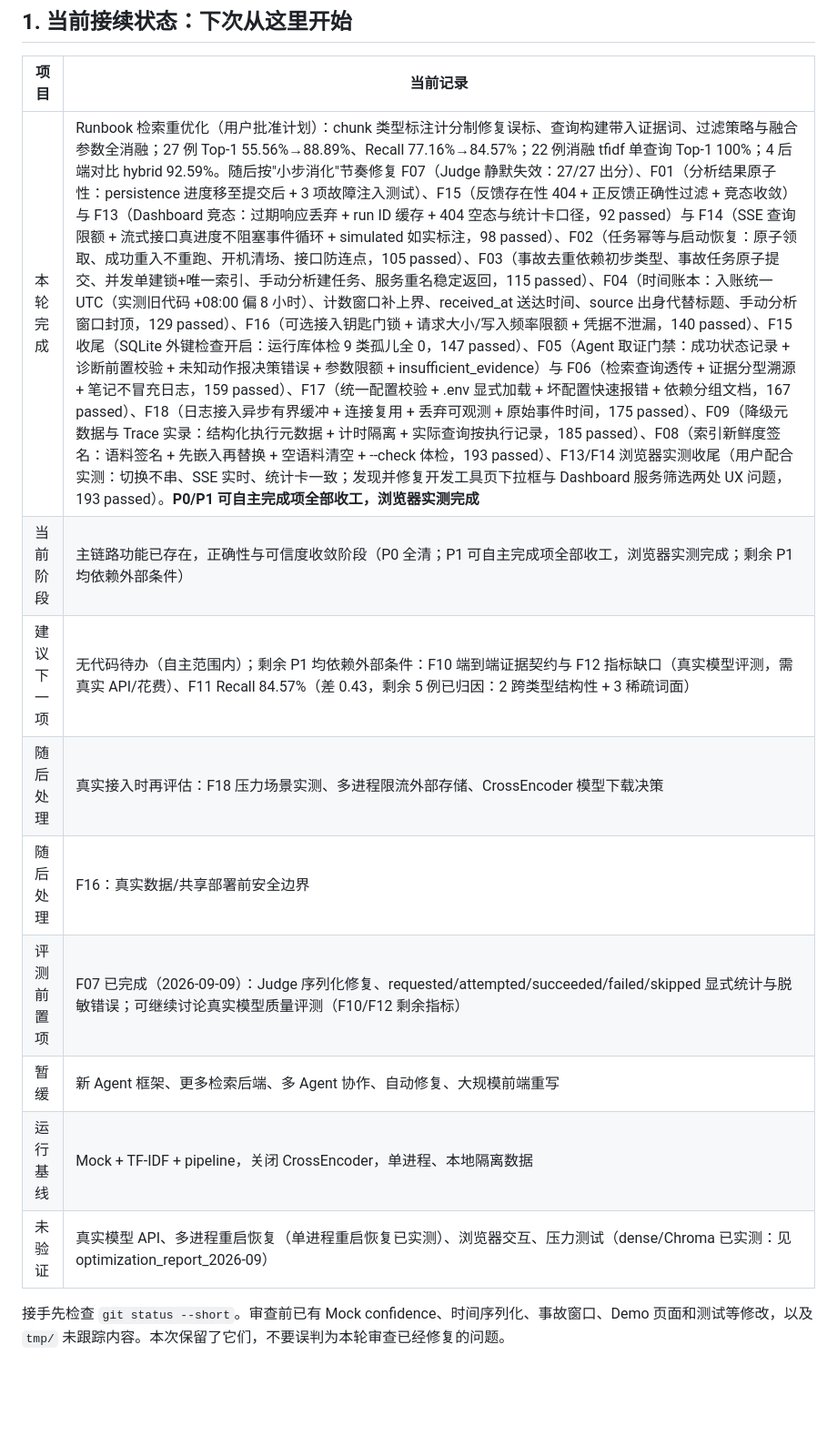
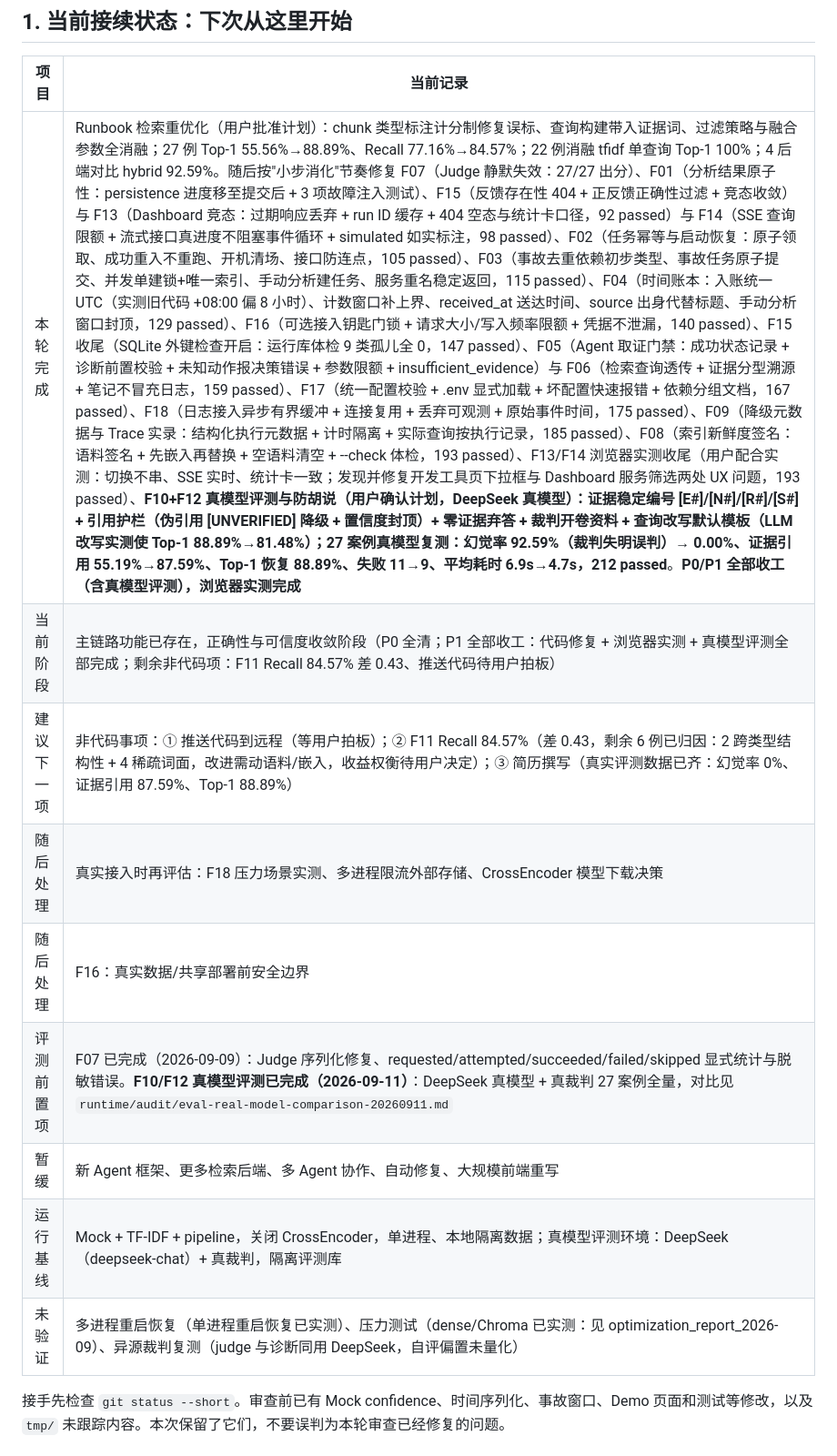
Before and after one commit to KingsleyLau888/ai-incident-analysis-platform, a Markdown page: docs/PROJECT_BASELINE.md, the part around one of its changes. Shown at 91% size. GitHub-like rendering; blank space fills up the shorter version.

```diff
--- a/docs/PROJECT_BASELINE.md
+++ b/docs/PROJECT_BASELINE.md
@@ -10,15 +10,15 @@
 
 | 项目 | 当前记录 |
 |---|---|
-| 本轮完成 | Runbook 检索重优化（用户批准计划）：chunk 类型标注计分制修复误标、查询构建带入证据词、过滤策略与融合参数全消融；27 例 Top-1 55.56%→88.89%、Recall 77.16%→84.57%；22 例消融 tfidf 单查询 Top-1 100%；4 后端对比 hybrid 92.59%。随后按"小步消化"节奏修复 F07（Judge 静默失效：27/27 出分）、F01（分析结果原子性：persistence 进度移至提交后 + 3 项故障注入测试）、F15（反馈存在性 404 + 正反馈正确性过滤 + 竞态收敛）与 F13（Dashboard 竞态：过期响应丢弃 + run ID 缓存 + 404 空态与统计卡口径，92 passed）与 F14（SSE 查询限额 + 流式接口真进度不阻塞事件循环 + simulated 如实标注，98 passed）、F02（任务幂等与启动恢复：原子领取、成功重入不重跑、开机清场、接口防连点，105 passed）、F03（事故去重依赖初步类型、事故任务原子提交、并发单建锁+唯一索引、手动分析建任务、服务重名稳定返回，115 passed）、F04（时间账本：入账统一 UTC（实测旧代码 +08:00 偏 8 小时）、计数窗口补上界、received_at 送达时间、source 出身代替标题、手动分析窗口封顶，129 passed）、F16（可选接入钥匙门锁 + 请求大小/写入频率限额 + 凭据不泄漏，140 passed）、F15 收尾（SQLite 外键检查开启：运行库体检 9 类孤儿全 0，147 passed）、F05（Agent 取证门禁：成功状态记录 + 诊断前置校验 + 未知动作报决策错误 + 参数限额 + insufficient_evidence）与 F06（检索查询透传 + 证据分型溯源 + 笔记不冒充日志，159 passed）、F17（统一配置校验 + .env 显式加载 + 坏配置快速报错 + 依赖分组文档，167 passed）、F18（日志接入异步有界缓冲 + 连接复用 + 丢弃可观测 + 原始事件时间，175 passed）、F09（降级元数据与 Trace 实录：结构化执行元数据 + 计时隔离 + 实际查询按执行记录，185 passed）、F08（索引新鲜度签名：语料签名 + 先嵌入再替换 + 空语料清空 + --check 体检，193 passed）、F13/F14 浏览器实测收尾（用户配合实测：切换不串、SSE 实时、统计卡一致；发现并修复开发工具页下拉框与 Dashboard 服务筛选两处 UX 问题，193 passed）。**P0/P1 可自主完成项全部收工，浏览器实测完成** |
-| 当前阶段 | 主链路功能已存在，正确性与可信度收敛阶段（P0 全清；P1 可自主完成项全部收工，浏览器实测完成；剩余 P1 均依赖外部条件） |
-| 建议下一项 | 无代码待办（自主范围内）；剩余 P1 均依赖外部条件：F10 端到端证据契约与 F12 指标缺口（真实模型评测，需真实 API/花费）、F11 Recall 84.57%（差 0.43，剩余 5 例已归因：2 跨类型结构性 + 3 稀疏词面） |
+| 本轮完成 | Runbook 检索重优化（用户批准计划）：chunk 类型标注计分制修复误标、查询构建带入证据词、过滤策略与融合参数全消融；27 例 Top-1 55.56%→88.89%、Recall 77.16%→84.57%；22 例消融 tfidf 单查询 Top-1 100%；4 后端对比 hybrid 92.59%。随后按"小步消化"节奏修复 F07（Judge 静默失效：27/27 出分）、F01（分析结果原子性：persistence 进度移至提交后 + 3 项故障注入测试）、F15（反馈存在性 404 + 正反馈正确性过滤 + 竞态收敛）与 F13（Dashboard 竞态：过期响应丢弃 + run ID 缓存 + 404 空态与统计卡口径，92 passed）与 F14（SSE 查询限额 + 流式接口真进度不阻塞事件循环 + simulated 如实标注，98 passed）、F02（任务幂等与启动恢复：原子领取、成功重入不重跑、开机清场、接口防连点，105 passed）、F03（事故去重依赖初步类型、事故任务原子提交、并发单建锁+唯一索引、手动分析建任务、服务重名稳定返回，115 passed）、F04（时间账本：入账统一 UTC（实测旧代码 +08:00 偏 8 小时）、计数窗口补上界、received_at 送达时间、source 出身代替标题、手动分析窗口封顶，129 passed）、F16（可选接入钥匙门锁 + 请求大小/写入频率限额 + 凭据不泄漏，140 passed）、F15 收尾（SQLite 外键检查开启：运行库体检 9 类孤儿全 0，147 passed）、F05（Agent 取证门禁：成功状态记录 + 诊断前置校验 + 未知动作报决策错误 + 参数限额 + insufficient_evidence）与 F06（检索查询透传 + 证据分型溯源 + 笔记不冒充日志，159 passed）、F17（统一配置校验 + .env 显式加载 + 坏配置快速报错 + 依赖分组文档，167 passed）、F18（日志接入异步有界缓冲 + 连接复用 + 丢弃可观测 + 原始事件时间，175 passed）、F09（降级元数据与 Trace 实录：结构化执行元数据 + 计时隔离 + 实际查询按执行记录，185 passed）、F08（索引新鲜度签名：语料签名 + 先嵌入再替换 + 空语料清空 + --check 体检，193 passed）、F13/F14 浏览器实测收尾（用户配合实测：切换不串、SSE 实时、统计卡一致；发现并修复开发工具页下拉框与 Dashboard 服务筛选两处 UX 问题，193 passed）、**F10+F12 真模型评测与防胡说（用户确认计划，DeepSeek 真模型）：证据稳定编号 [E#]/[N#]/[R#]/[S#] + 引用护栏（伪引用 [UNVERIFIED] 降级 + 置信度封顶）+ 零证据弃答 + 裁判开卷资料 + 查询改写默认模板（LLM 改写实测使 Top-1 88.89%→81.48%）；27 案例真模型复测：幻觉率 92.59%（裁判失明误判）→ 0.00%、证据引用 55.19%→87.59%、Top-1 恢复 88.89%、失败 11→9、平均耗时 6.9s→4.7s，212 passed**。**P0/P1 全部收工（含真模型评测），浏览器实测完成** |
+| 当前阶段 | 主链路功能已存在，正确性与可信度收敛阶段（P0 全清；P1 全部收工：代码修复 + 浏览器实测 + 真模型评测全部完成；剩余非代码项：F11 Recall 84.57% 差 0.43、推送代码待用户拍板） |
+| 建议下一项 | 非代码事项：① 推送代码到远程（等用户拍板）；② F11 Recall 84.57%（差 0.43，剩余 6 例已归因：2 跨类型结构性 + 4 稀疏词面，改进需动语料/嵌入，收益权衡待用户决定）；③ 简历撰写（真实评测数据已齐：幻觉率 0%、证据引用 87.59%、Top-1 88.89%） |
 | 随后处理 | 真实接入时再评估：F18 压力场景实测、多进程限流外部存储、CrossEncoder 模型下载决策 |
 | 随后处理 | F16：真实数据/共享部署前安全边界 |
-| 评测前置项 | F07 已完成（2026-09-09）：Judge 序列化修复、requested/attempted/succeeded/failed/skipped 显式统计与脱敏错误；可继续讨论真实模型质量评测（F10/F12 剩余指标） |
+| 评测前置项 | F07 已完成（2026-09-09）：Judge 序列化修复、requested/attempted/succeeded/failed/skipped 显式统计与脱敏错误。**F10/F12 真模型评测已完成（2026-09-11）**：DeepSeek 真模型 + 真裁判 27 案例全量，对比见 `runtime/audit/eval-real-model-comparison-20260911.md` |
 | 暂缓 | 新 Agent 框架、更多检索后端、多 Agent 协作、自动修复、大规模前端重写 |
-| 运行基线 | Mock + TF-IDF + pipeline，关闭 CrossEncoder，单进程、本地隔离数据 |
-| 未验证 | 真实模型 API、多进程重启恢复（单进程重启恢复已实测）、浏览器交互、压力测试（dense/Chroma 已实测：见 optimization_report_2026-09） |
+| 运行基线 | Mock + TF-IDF + pipeline，关闭 CrossEncoder，单进程、本地隔离数据；真模型评测环境：DeepSeek（deepseek-chat）+ 真裁判，隔离评测库 |
+| 未验证 | 多进程重启恢复（单进程重启恢复已实测）、压力测试（dense/Chroma 已实测：见 optimization_report_2026-09）、异源裁判复测（judge 与诊断同用 DeepSeek，自评偏置未量化） |
 
 接手先检查 `git status --short`。审查前已有 Mock confidence、时间序列化、事故窗口、Demo 页面和测试等修改，以及 `tmp/` 未跟踪内容。本次保留了它们，不要误判为本轮审查已经修复的问题。
 
```
Also changed, not shown: other parts of docs/PROJECT_BASELINE.md (+20 -12 lines).
